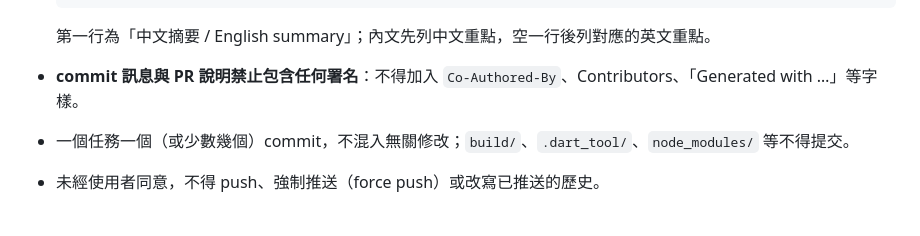
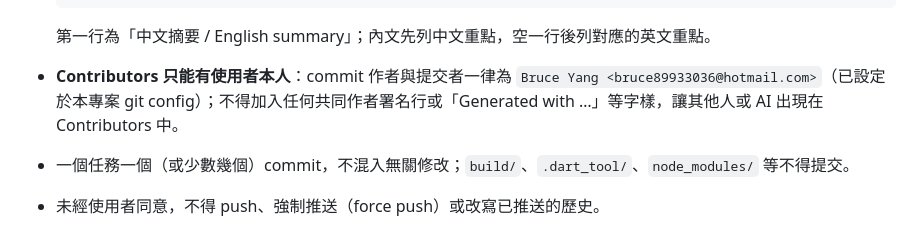
Before and after one commit to bruce-yang-422/life-chronicle, a Markdown page: AI_AGENT_TASKS.md, the part around the change. Drawn GitHub-style.

Commit message:
明確規定 Contributors 只能有使用者本人 / Restrict contributors to the repository owner only
- AI_AGENT_TASKS 0.6：commit 作者與提交者一律為使用者本人
- 不得加入共同作者署名行或自動產生標記

- AI_AGENT_TASKS 0.6: author and committer must always be the repository owner
- No co-author trailers or auto-generated attribution lines

````diff
--- a/AI_AGENT_TASKS.md
+++ b/AI_AGENT_TASKS.md
@@ -62,7 +62,7 @@
   ```
 
   第一行為「中文摘要 / English summary」；內文先列中文重點，空一行後列對應的英文重點。
-- **commit 訊息與 PR 說明禁止包含任何署名**：不得加入 `Co-Authored-By`、Contributors、「Generated with …」等字樣。
+- **Contributors 只能有使用者本人**：commit 作者與提交者一律為 `Bruce Yang <bruce89933036@hotmail.com>`（已設定於本專案 git config）；不得加入任何共同作者署名行或「Generated with …」等字樣，讓其他人或 AI 出現在 Contributors 中。
 - 一個任務一個（或少數幾個）commit，不混入無關修改；`build/`、`.dart_tool/`、`node_modules/` 等不得提交。
 - 未經使用者同意，不得 push、強制推送（force push）或改寫已推送的歷史。
 
````
